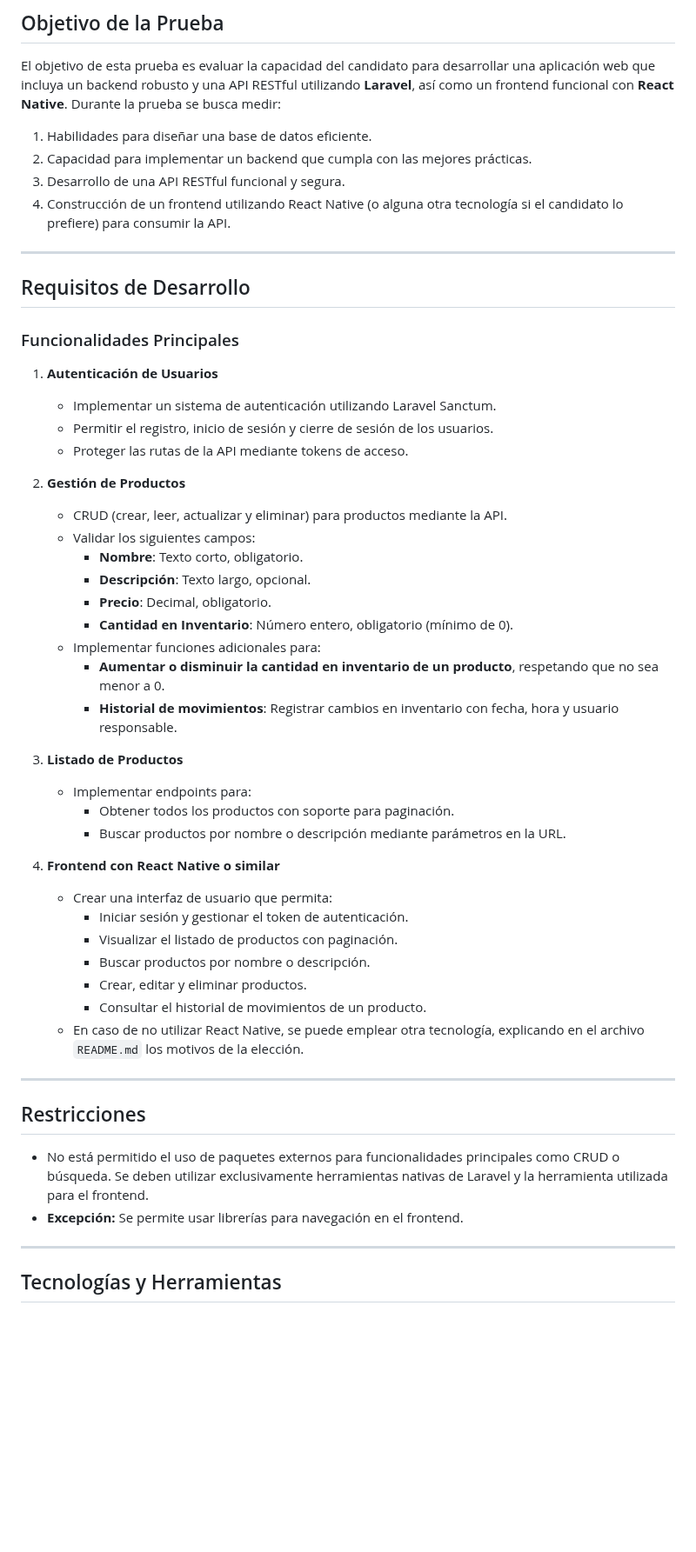
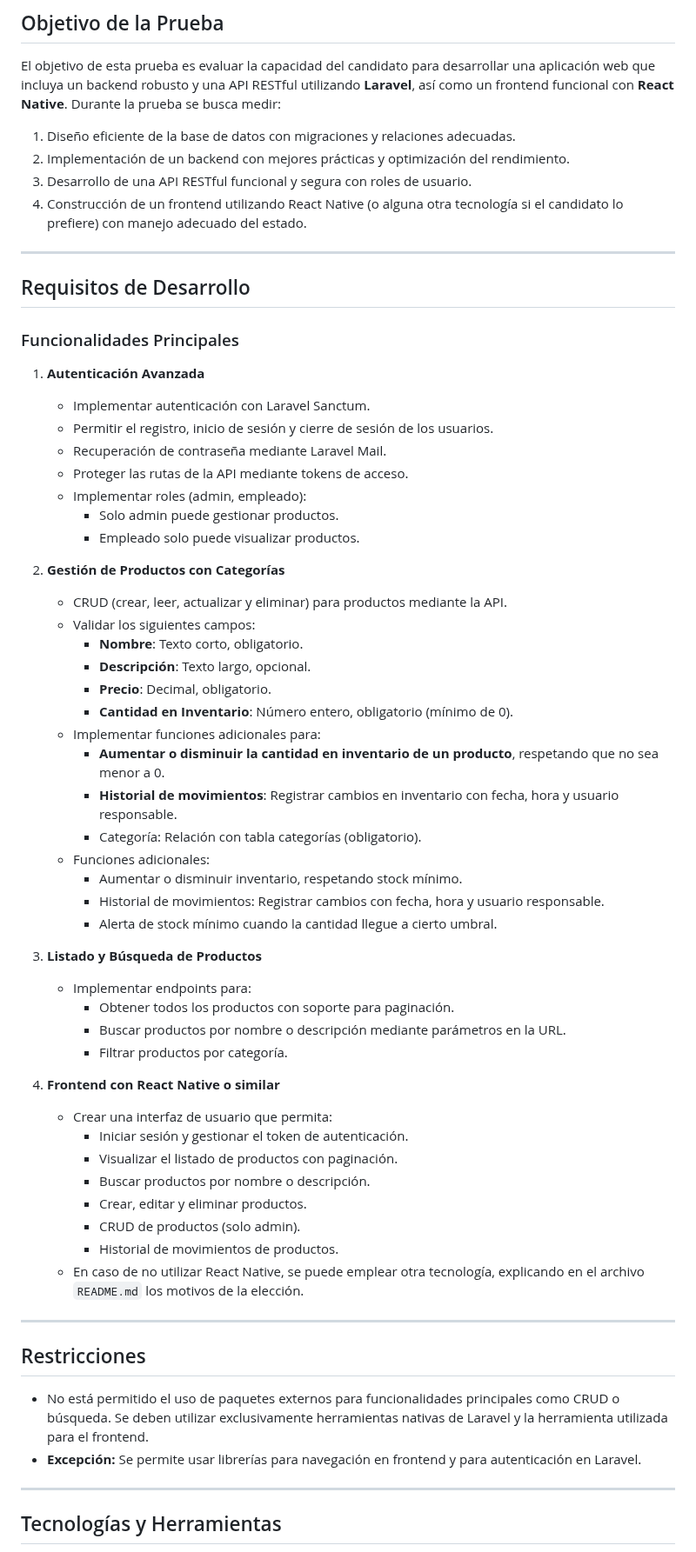
Before and after one commit to snowworm-mx/prueba-mid, a Markdown page: README.md, the part around one of its changes. Shown at 87% size. Rendered like a GitHub page; blank space fills up the shorter version.

```diff
--- a/README.md
+++ b/README.md
@@ -13,10 +13,10 @@
 
 El objetivo de esta prueba es evaluar la capacidad del candidato para desarrollar una aplicación web que incluya un backend robusto y una API RESTful utilizando **Laravel**, así como un frontend funcional con **React Native**. Durante la prueba se busca medir:
 
-1. Habilidades para diseñar una base de datos eficiente.
-2. Capacidad para implementar un backend que cumpla con las mejores prácticas.
-3. Desarrollo de una API RESTful funcional y segura.
-4. Construcción de un frontend utilizando React Native (o alguna otra tecnología si el candidato lo prefiere) para consumir la API.
+1. Diseño eficiente de la base de datos con migraciones y relaciones adecuadas.
+2. Implementación de un backend con mejores prácticas y optimización del rendimiento.
+3. Desarrollo de una API RESTful funcional y segura con roles de usuario.
+4. Construcción de un frontend utilizando React Native (o alguna otra tecnología si el candidato lo prefiere) con manejo adecuado del estado.
 
 ---
 
@@ -24,12 +24,16 @@ El objetivo de esta prueba es evaluar la capacidad del candidato para desarrolla
 
 ### Funcionalidades Principales
 
-1. **Autenticación de Usuarios**
-   - Implementar un sistema de autenticación utilizando Laravel Sanctum.
+1. **Autenticación Avanzada**
+   - Implementar autenticación con Laravel Sanctum.
    - Permitir el registro, inicio de sesión y cierre de sesión de los usuarios.
+   - Recuperación de contraseña mediante Laravel Mail.
    - Proteger las rutas de la API mediante tokens de acceso.
+   - Implementar roles (admin, empleado):
+      * Solo admin puede gestionar productos.
+      * Empleado solo puede visualizar productos.
 
-2. **Gestión de Productos**
+2. **Gestión de Productos con Categorías**
    - CRUD (crear, leer, actualizar y eliminar) para productos mediante la API.
    - Validar los siguientes campos:
      - **Nombre**: Texto corto, obligatorio.
@@ -39,11 +43,17 @@ El objetivo de esta prueba es evaluar la capacidad del candidato para desarrolla
    - Implementar funciones adicionales para:
      - **Aumentar o disminuir la cantidad en inventario de un producto**, respetando que no sea menor a 0.
      - **Historial de movimientos**: Registrar cambios en inventario con fecha, hora y usuario responsable.
+     - Categoría: Relación con tabla categorías (obligatorio).
+   - Funciones adicionales:
+      * Aumentar o disminuir inventario, respetando stock mínimo.
+      * Historial de movimientos: Registrar cambios con fecha, hora y usuario responsable.
+      * Alerta de stock mínimo cuando la cantidad llegue a cierto umbral.
 
-3. **Listado de Productos**
+3. **Listado y Búsqueda de Productos**
    - Implementar endpoints para:
      - Obtener todos los productos con soporte para paginación.
      - Buscar productos por nombre o descripción mediante parámetros en la URL.
+     - Filtrar productos por categoría.
 
 4. **Frontend con React Native o similar**
    - Crear una interfaz de usuario que permita:
@@ -51,7 +61,8 @@ El objetivo de esta prueba es evaluar la capacidad del candidato para desarrolla
      - Visualizar el listado de productos con paginación.
      - Buscar productos por nombre o descripción.
      - Crear, editar y eliminar productos.
-     - Consultar el historial de movimientos de un producto.
+     - CRUD de productos (solo admin).
+     - Historial de movimientos de productos.
    - En caso de no utilizar React Native, se puede emplear otra tecnología, explicando en el archivo `README.md` los motivos de la elección.
 
 ---
@@ -59,7 +70,7 @@ El objetivo de esta prueba es evaluar la capacidad del candidato para desarrolla
 ## Restricciones
 
 - No está permitido el uso de paquetes externos para funcionalidades principales como CRUD o búsqueda. Se deben utilizar exclusivamente herramientas nativas de Laravel y la herramienta utilizada para el frontend.
-- **Excepción:** Se permite usar librerías para navegación en el frontend.
+- **Excepción:** Se permite usar librerías para navegación en frontend y para autenticación en Laravel.
 
 ---
 
```
Also changed, not shown: other parts of README.md (+5 -2 lines).
